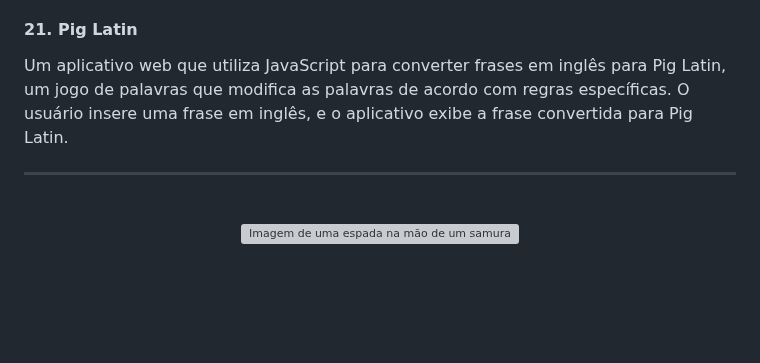
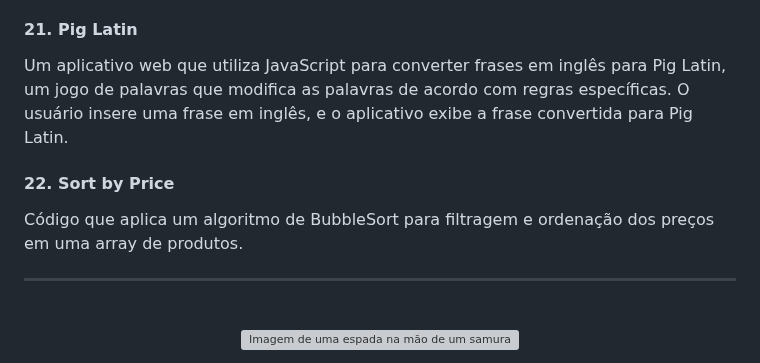
Before and after one commit to Caiorossi00/Katas, a Markdown page: README.md, the part around the change. Drawn GitHub-style; blank space fills up the shorter version; grey boxes are pictures that could not be loaded.

```diff
--- a/README.md
+++ b/README.md
@@ -72,6 +72,9 @@
 <h4>21. Pig Latin</h4>
 <p>Um aplicativo web que utiliza JavaScript para converter frases em inglês para Pig Latin, um jogo de palavras que modifica as palavras de acordo com regras específicas. O usuário insere uma frase em inglês, e o aplicativo exibe a frase convertida para Pig Latin.</p>
 
+<h4>22. Sort by Price</h4>
+<p>Código que aplica um algoritmo de BubbleSort para filtragem e ordenação dos preços em uma array de produtos.</p>
+
 <hr>
 <br />
 
```
